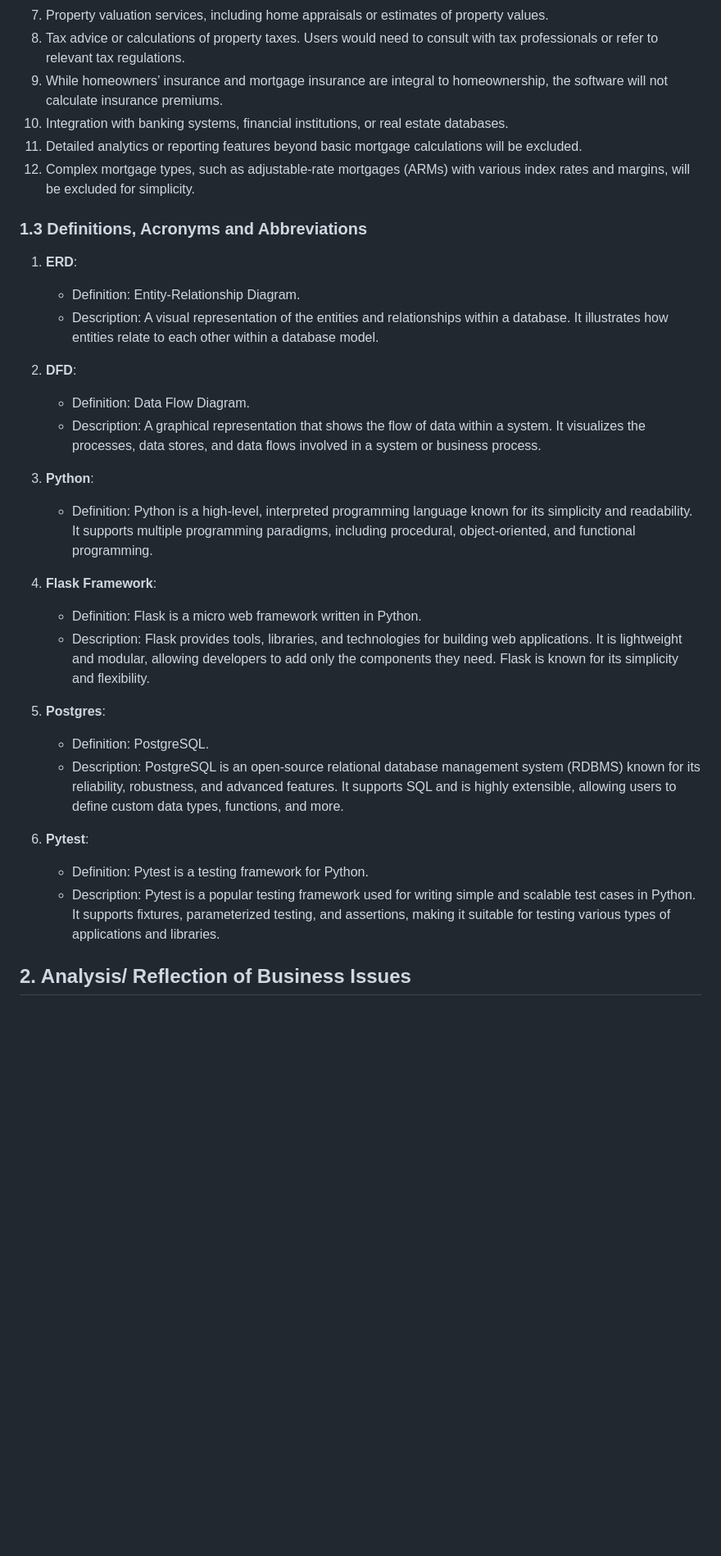
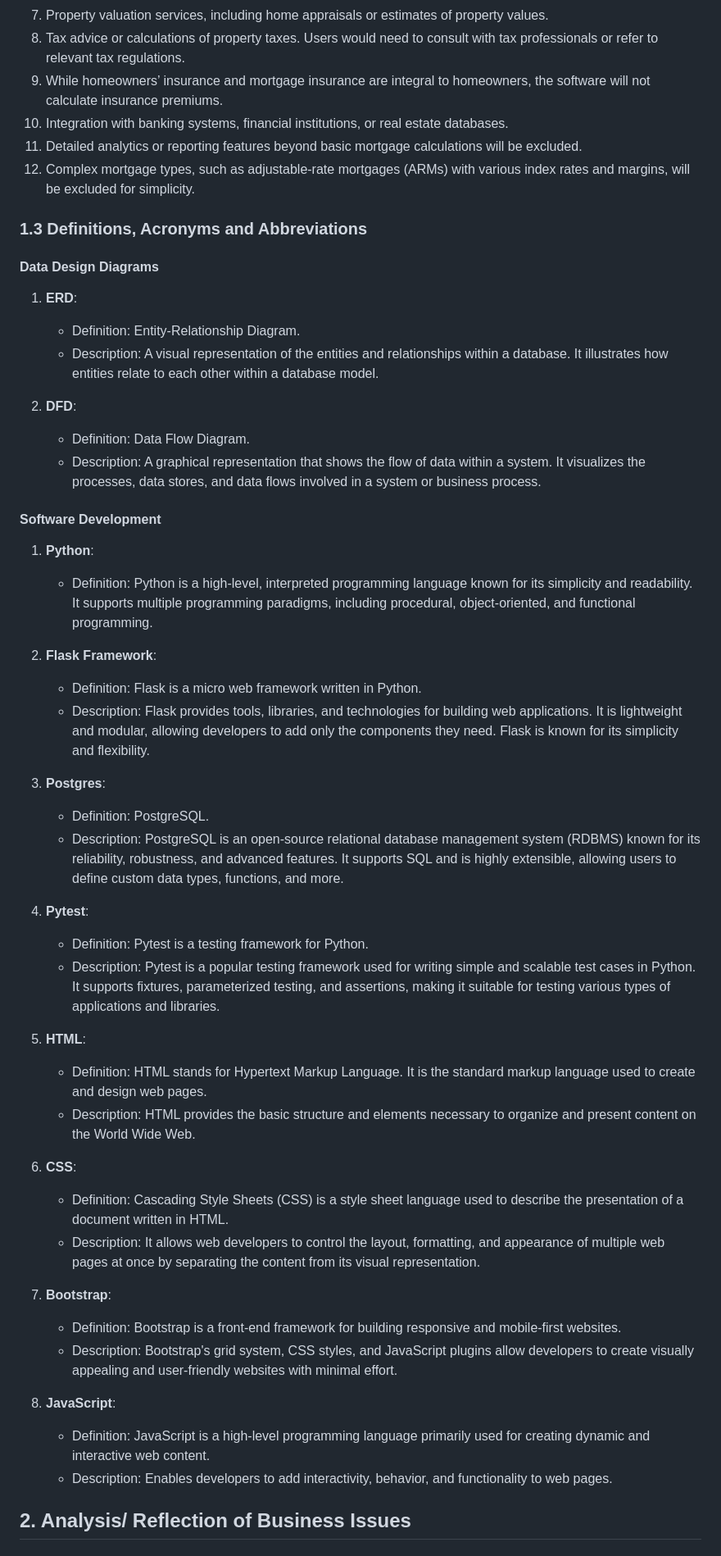
Before and after one commit to KatherineMulder/ITPR7.508-Business-Application-Programming-Semester-One-2024, a Markdown page: Design/Software Design document.md, the part around the change printed below. Shown: that part at 82% size. Drawn GitHub-style; blank space fills up the shorter version.

```diff
--- a/Design/Software Design document.md
+++ b/Design/Software Design document.md
@@ -98,13 +129,14 @@ The reason we're writing this document is to explain how the Home Loan Managemen
 6. Legal advice related to mortgages, including contract terms, legal obligations, or regulatory compliance. Users would need to consult legal professionals for such matters.
 7. Property valuation services, including home appraisals or estimates of property values.
 8. Tax advice or calculations of property taxes. Users would need to consult with tax professionals or refer to relevant tax regulations.
-9. While homeowners’ insurance and mortgage insurance are integral to homeownership, the software will not calculate insurance premiums.
+9. While homeowners’ insurance and mortgage insurance are integral to homeowners, the software will not calculate insurance premiums.
 10. Integration with banking systems, financial institutions, or real estate databases.
 11. Detailed analytics or reporting features beyond basic mortgage calculations will be excluded.
 12. Complex mortgage types, such as adjustable-rate mortgages (ARMs) with various index rates and margins, will be excluded for simplicity.
 
 ### 1.3 Definitions, Acronyms and Abbreviations
 
+#### Data Design Diagrams
 1. **ERD**:
    - Definition: Entity-Relationship Diagram.
    - Description: A visual representation of the entities and relationships within a database. It illustrates how entities relate to each other within a database model.
@@ -113,22 +145,37 @@ The reason we're writing this document is to explain how the Home Loan Managemen
    - Definition: Data Flow Diagram.
    - Description: A graphical representation that shows the flow of data within a system. It visualizes the processes, data stores, and data flows involved in a system or business process.
 
-3. **Python**:
+#### Software Development
+1. **Python**:
    - Definition: Python is a high-level, interpreted programming language known for its simplicity and readability. It supports multiple programming paradigms, including procedural, object-oriented, and functional programming.
 
-4. **Flask Framework**:
+2. **Flask Framework**:
    - Definition: Flask is a micro web framework written in Python.
    - Description: Flask provides tools, libraries, and technologies for building web applications. It is lightweight and modular, allowing developers to add only the components they need. Flask is known for its simplicity and flexibility.
 
-5. **Postgres**:
+3. **Postgres**:
    - Definition: PostgreSQL.
    - Description: PostgreSQL is an open-source relational database management system (RDBMS) known for its reliability, robustness, and advanced features. It supports SQL and is highly extensible, allowing users to define custom data types, functions, and more.
 
-6. **Pytest**:
+4. **Pytest**:
    - Definition: Pytest is a testing framework for Python.
    - Description: Pytest is a popular testing framework used for writing simple and scalable test cases in Python. It supports fixtures, parameterized testing, and assertions, making it suitable for testing various types of applications and libraries.
 
+5. **HTML**:
+     - Definition: HTML stands for Hypertext Markup Language. It is the standard markup language used to create and design web pages.
+     - Description: HTML provides the basic structure and elements necessary to organize and present content on the World Wide Web.
 
+6. **CSS**:
+   - Definition: Cascading Style Sheets (CSS) is a style sheet language used to describe the presentation of a document written in HTML.
+   - Description: It allows web developers to control the layout, formatting, and appearance of multiple web pages at once by separating the content from its visual representation.
+
+7. **Bootstrap**:
+   - Definition: Bootstrap is a front-end framework for building responsive and mobile-first websites.
+   - Description: Bootstrap's grid system, CSS styles, and JavaScript plugins allow developers to create visually appealing and user-friendly websites with minimal effort.
+
+8. **JavaScript**:
+   - Definition: JavaScript is a high-level programming language primarily used for creating dynamic and interactive web content.
+   - Description: Enables developers to add interactivity, behavior, and functionality to web pages.
 
 ## 2. Analysis/ Reflection of Business Issues
 
```
Also changed, not shown: other parts of Design/Software Design document.md (+58 -14 lines), Design/SDD.md (deleted, +0 -125 lines), Design/activity_diagram.png (added), Design/user_case.png (added).
